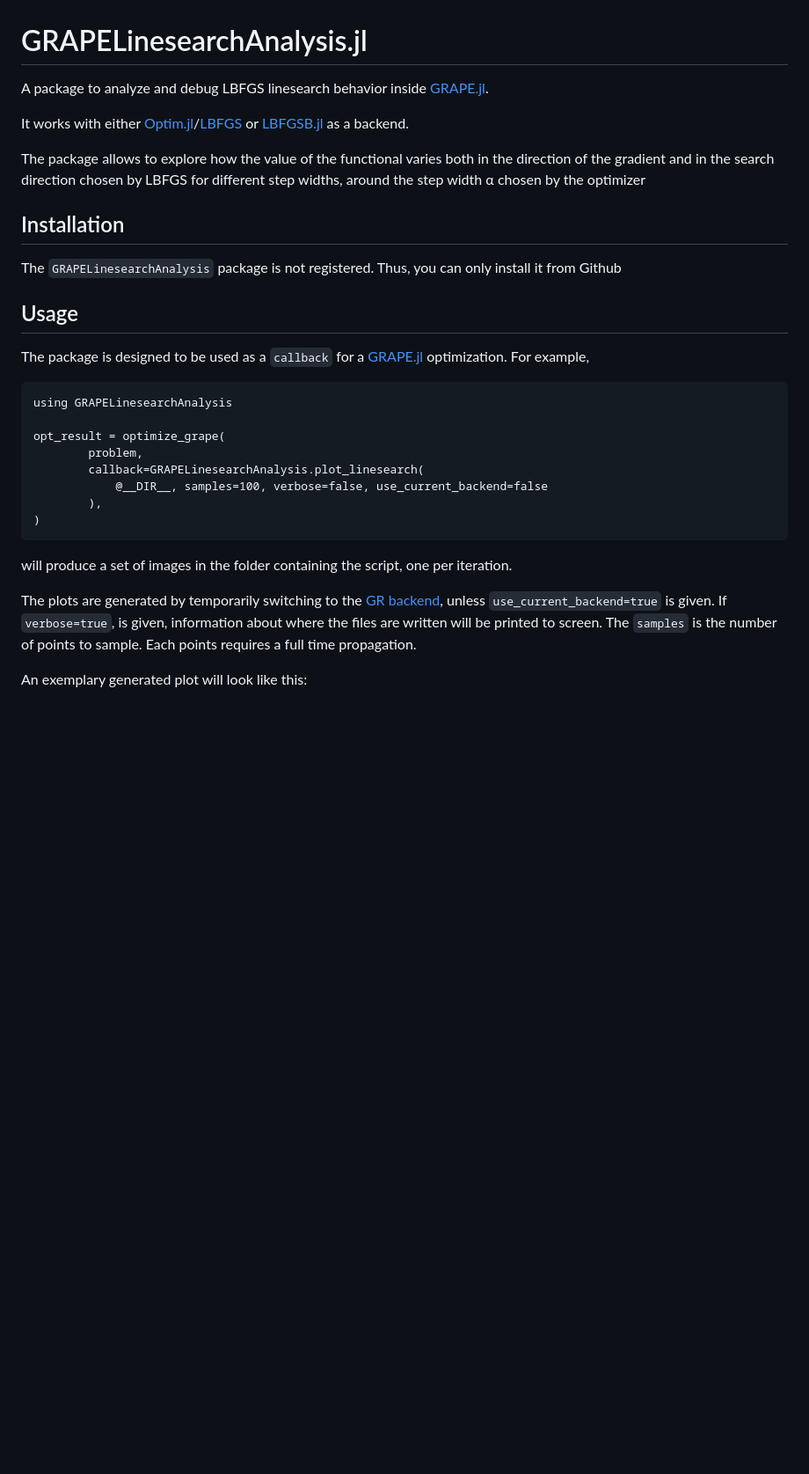
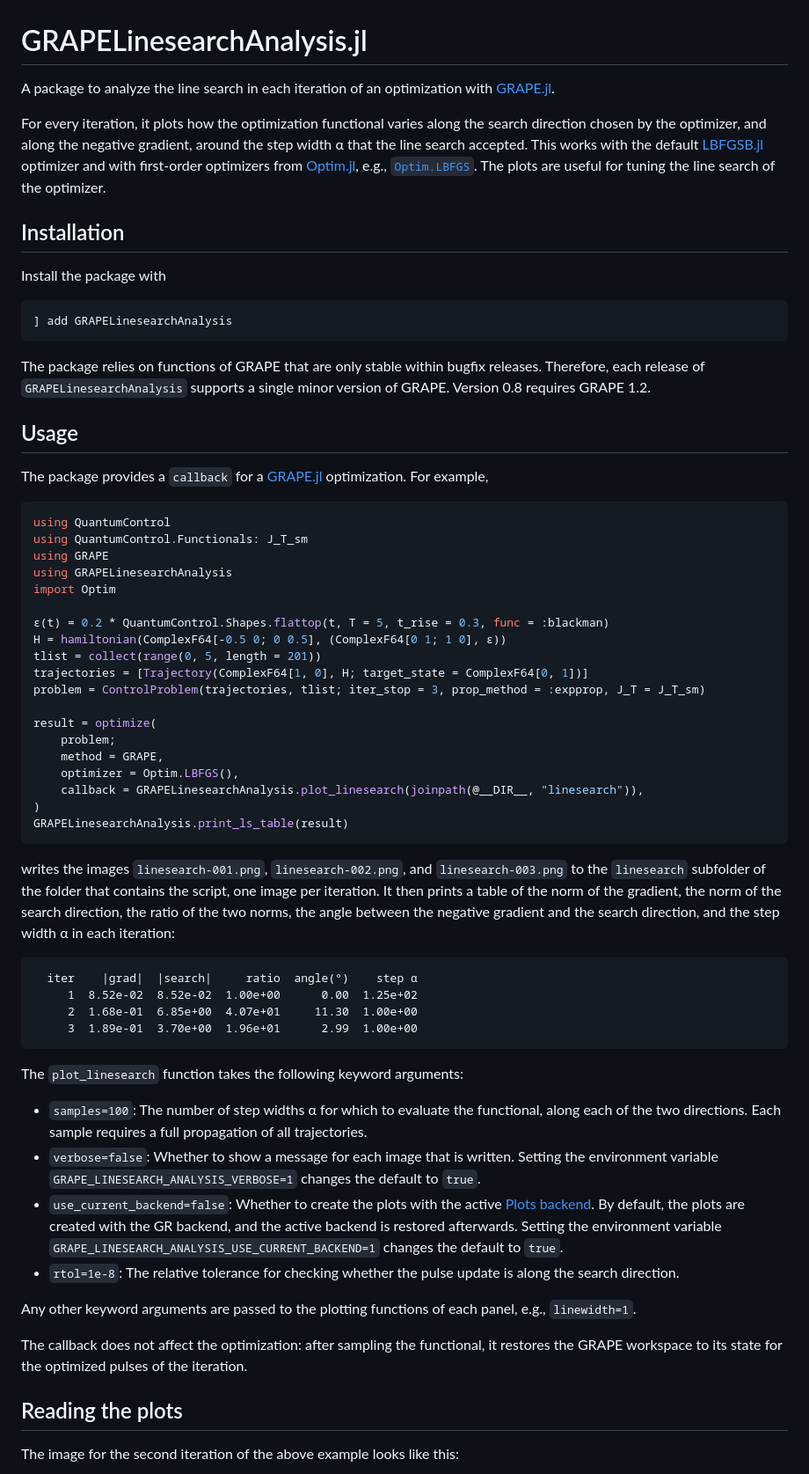
Before and after one commit to JuliaQuantumControl/GRAPELinesearchAnalysis.jl, a Markdown page: README.md, the part around one of its changes. Shown at 88% size. Drawn GitHub-style; blank space fills up the shorter version.

```diff
--- a/README.md
+++ b/README.md
@@ -1,35 +1,71 @@
 # GRAPELinesearchAnalysis.jl
 
-A package to analyze and debug LBFGS linesearch behavior inside [GRAPE.jl](https://github.com/JuliaQuantumControl/GRAPE.jl).
+A package to analyze the line search in each iteration of an optimization with [GRAPE.jl](https://github.com/JuliaQuantumControl/GRAPE.jl).
 
-It works with either [Optim.jl](https://github.com/JuliaNLSolvers/Optim.jl)/[LBFGS](https://julianlsolvers.github.io/Optim.jl/stable/#algo/lbfgs/) or [LBFGSB.jl](https://github.com/Gnimuc/LBFGSB.jl) as a backend.
+For every iteration, it plots how the optimization functional varies along the search direction chosen by the optimizer, and along the negative gradient, around the step width α that the line search accepted. This works with the default [LBFGSB.jl](https://github.com/Gnimuc/LBFGSB.jl) optimizer and with first-order optimizers from [Optim.jl](https://github.com/JuliaNLSolvers/Optim.jl), e.g., [`Optim.LBFGS`](https://julianlsolvers.github.io/Optim.jl/stable/algo/lbfgs/). The plots are useful for tuning the line search of the optimizer.
 
-The package allows to explore how the value of the functional varies both in the direction of the gradient and in the search direction chosen by LBFGS for different step widths, around the step width α chosen by the optimizer
 
 ## Installation
 
-The `GRAPELinesearchAnalysis` package is not registered. Thus, you can only install it from Github
+Install the package with
+
+~~~
+] add GRAPELinesearchAnalysis
+~~~
+
+The package relies on functions of GRAPE that are only stable within bugfix releases. Therefore, each release of `GRAPELinesearchAnalysis` supports a single minor version of GRAPE. Version 0.8 requires GRAPE 1.2.
+
 
 ## Usage
 
-The package is designed to be used as a `callback` for a [GRAPE.jl](https://github.com/JuliaQuantumControl/GRAPE.jl) optimization. For example,
+The package provides a `callback` for a [GRAPE.jl](https://github.com/JuliaQuantumControl/GRAPE.jl) optimization. For example,
+
+~~~julia
+using QuantumControl
+using QuantumControl.Functionals: J_T_sm
+using GRAPE
+using GRAPELinesearchAnalysis
+import Optim
+
+ϵ(t) = 0.2 * QuantumControl.Shapes.flattop(t, T = 5, t_rise = 0.3, func = :blackman)
+H = hamiltonian(ComplexF64[-0.5 0; 0 0.5], (ComplexF64[0 1; 1 0], ϵ))
+tlist = collect(range(0, 5, length = 201))
+trajectories = [Trajectory(ComplexF64[1, 0], H; target_state = ComplexF64[0, 1])]
+problem = ControlProblem(trajectories, tlist; iter_stop = 3, prop_method = :expprop, J_T = J_T_sm)
+
+result = optimize(
+    problem;
+    method = GRAPE,
+    optimizer = Optim.LBFGS(),
+    callback = GRAPELinesearchAnalysis.plot_linesearch(joinpath(@__DIR__, "linesearch")),
+)
+GRAPELinesearchAnalysis.print_ls_table(result)
+~~~
+
+writes the images `linesearch-001.png`, `linesearch-002.png`, and `linesearch-003.png` to the `linesearch` subfolder of the folder that contains the script, one image per iteration. It then prints a table of the norm of the gradient, the norm of the search direction, the ratio of the two norms, the angle between the negative gradient and the search direction, and the step width α in each iteration:
 
 ~~~
-using GRAPELinesearchAnalysis
-
-opt_result = optimize_grape(
-        problem,
-        callback=GRAPELinesearchAnalysis.plot_linesearch(
-            @__DIR__, samples=100, verbose=false, use_current_backend=false
-        ),
-)
+  iter    |grad|  |search|     ratio  angle(°)    step α
+     1  8.52e-02  8.52e-02  1.00e+00      0.00  1.25e+02
+     2  1.68e-01  6.85e+00  4.07e+01     11.30  1.00e+00
+     3  1.89e-01  3.70e+00  1.96e+01      2.99  1.00e+00
 ~~~
 
-will produce a set of images in the folder containing the script, one per iteration.
+The `plot_linesearch` function takes the following keyword arguments:
 
-The plots are generated by temporarily switching to the [GR backend](https://docs.juliaplots.org/latest/backends/#[GR](https://github.com/jheinen/GR.jl)), unless `use_current_backend=true` is given. If `verbose=true`, is given, information about where the files are written will be printed to screen. The `samples` is the number of points to sample. Each points requires a full time propagation.
+* `samples=100`: The number of step widths α for which to evaluate the functional, along each of the two directions. Each sample requires a full propagation of all trajectories.
+* `verbose=false`: Whether to show a message for each image that is written. Setting the environment variable `GRAPE_LINESEARCH_ANALYSIS_VERBOSE=1` changes the default to `true`.
+* `use_current_backend=false`: Whether to create the plots with the active [Plots backend](https://docs.juliaplots.org/stable/backends/). By default, the plots are created with the GR backend, and the active backend is restored afterwards. Setting the environment variable `GRAPE_LINESEARCH_ANALYSIS_USE_CURRENT_BACKEND=1` changes the default to `true`.
+* `rtol=1e-8`: The relative tolerance for checking whether the pulse update is along the search direction.
 
-An exemplary generated plot will look like this:
+Any other keyword arguments are passed to the plotting functions of each panel, e.g., `linewidth=1`.
+
+The callback does not affect the optimization: after sampling the functional, it restores the GRAPE workspace to its state for the optimized pulses of the iteration.
+
+
+## Reading the plots
+
+The image for the second iteration of the above example looks like this:
 
 ![Example Output](example.png)
 
```
Also changed, not shown: other parts of README.md (+15 -3 lines), CHANGELOG.md (added, +31 -0 lines), example.png, 2 other files.
